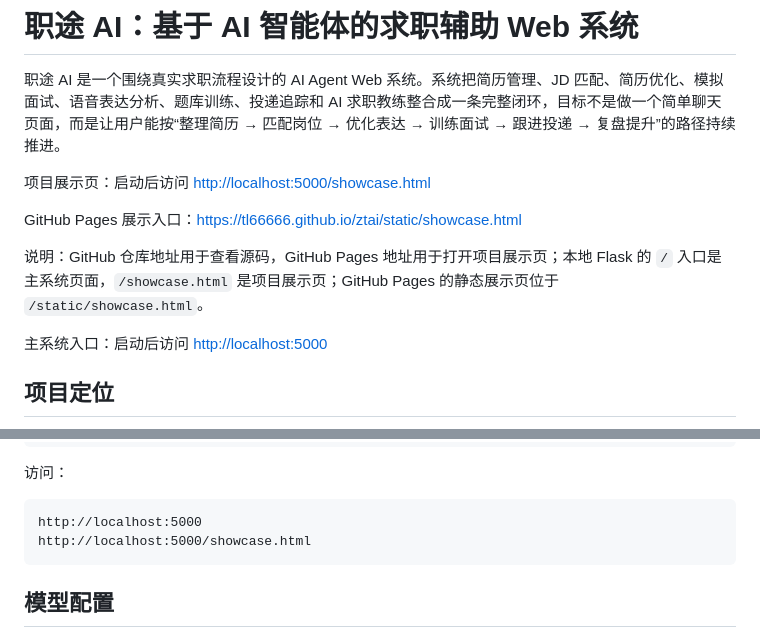
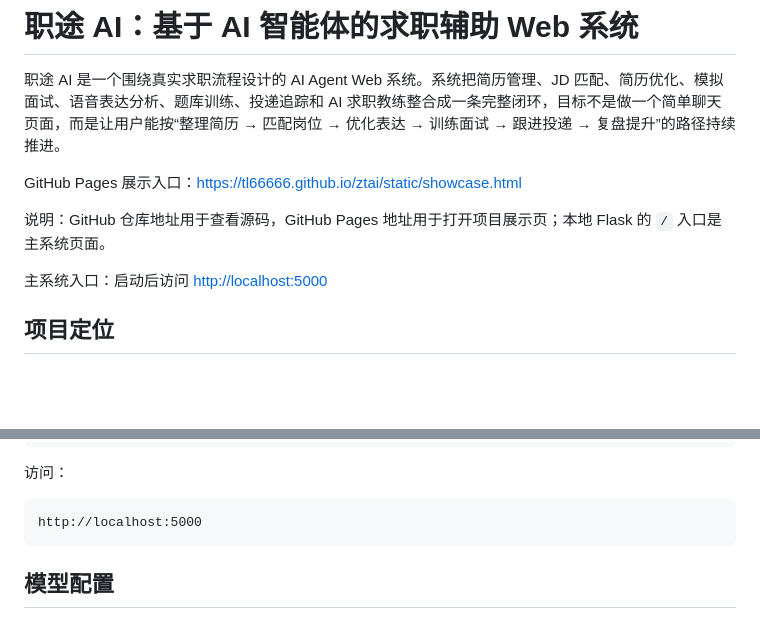
Before and after one commit to tl66666/ztai, a Markdown page: README.md, 2 parts joined by grey strips. Rendered like a GitHub page; blank space fills up the shorter version.

Commit message:
移除 README 本地展示页地址

````diff
--- a/README.md
+++ b/README.md
@@ -2,11 +2,9 @@
 
 职途 AI 是一个围绕真实求职流程设计的 AI Agent Web 系统。系统把简历管理、JD 匹配、简历优化、模拟面试、语音表达分析、题库训练、投递追踪和 AI 求职教练整合成一条完整闭环，目标不是做一个简单聊天页面，而是让用户能按“整理简历 → 匹配岗位 → 优化表达 → 训练面试 → 跟进投递 → 复盘提升”的路径持续推进。
 
-项目展示页：启动后访问 [http://localhost:5000/showcase.html](http://localhost:5000/showcase.html)
-
 GitHub Pages 展示入口：[https://tl66666.github.io/ztai/static/showcase.html](https://tl66666.github.io/ztai/static/showcase.html)
 
-说明：GitHub 仓库地址用于查看源码，GitHub Pages 地址用于打开项目展示页；本地 Flask 的 `/` 入口是主系统页面，`/showcase.html` 是项目展示页；GitHub Pages 的静态展示页位于 `/static/showcase.html`。
+说明：GitHub 仓库地址用于查看源码，GitHub Pages 地址用于打开项目展示页；本地 Flask 的 `/` 入口是主系统页面。
 
 主系统入口：启动后访问 [http://localhost:5000](http://localhost:5000)
 
@@ -174,7 +172,6 @@ python app.py
 
 ```text
 http://localhost:5000
-http://localhost:5000/showcase.html
 ```
 
 ## 模型配置
````
